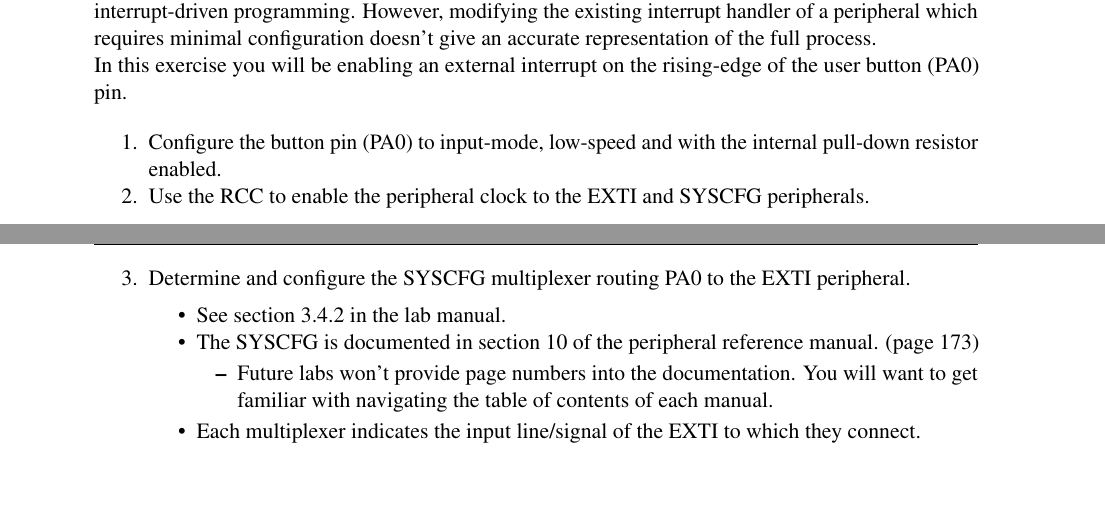
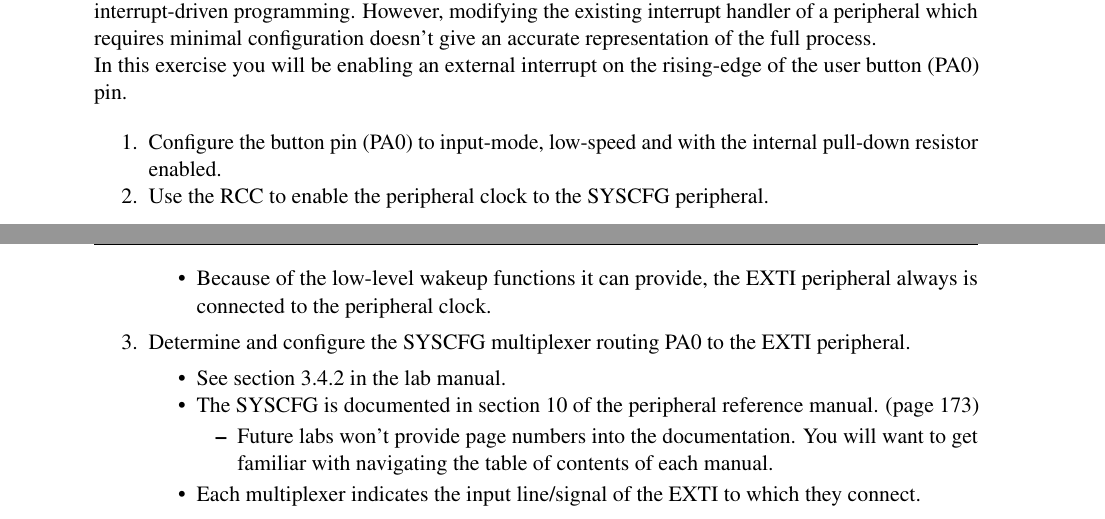
Before and after one commit to BMellor/EmbLab, a LaTeX book (Lab2/Lab2.tex): two parts of pages 12 and 13 of 16, joined at a grey line, cut so that both start at the same text, the shorter picture padded with empty space. The pictures show the PDF file Lab2/Lab2.pdf that the author committed with the source.

Commit message:
Fixed bug in lab 2 assignment. EXTI is always connected to the peripheral clock, no need to enable it in the RCC.

```diff
--- a/Lab2/Lab2.tex
+++ b/Lab2/Lab2.tex
@@ -446,7 +446,10 @@ In this exercise you will be enabling an external interrupt on the rising-edge o
 
 \begin{enumerate}
     \item Configure the button pin (PA0) to input-mode, low-speed and with the internal pull-down resistor enabled.
-    \item Use the RCC to enable the peripheral clock to the EXTI and SYSCFG peripherals.
+    \item Use the RCC to enable the peripheral clock to the SYSCFG peripheral.
+    \begin{itemize}
+        \item Because of the low-level wakeup functions it can provide, the EXTI peripheral always is connected to the peripheral clock.
+    \end{itemize}
     \item Determine and configure the SYSCFG multiplexer routing PA0 to the EXTI peripheral.
     \begin{itemize}
         \item See section \ref{syscfg} in the lab manual.
```
Also changed, not shown: Lab2/Lab2.pdf.
